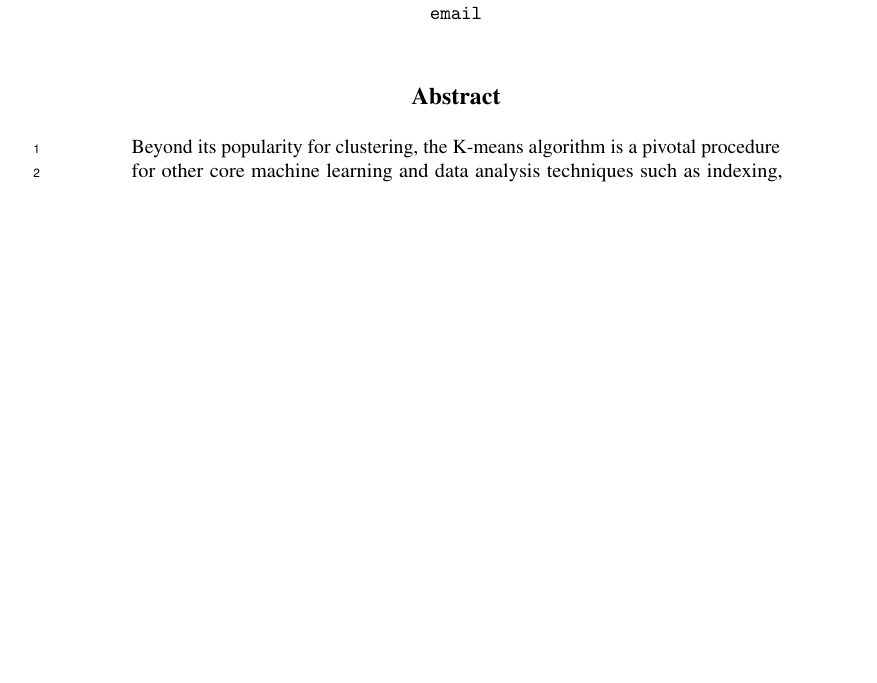
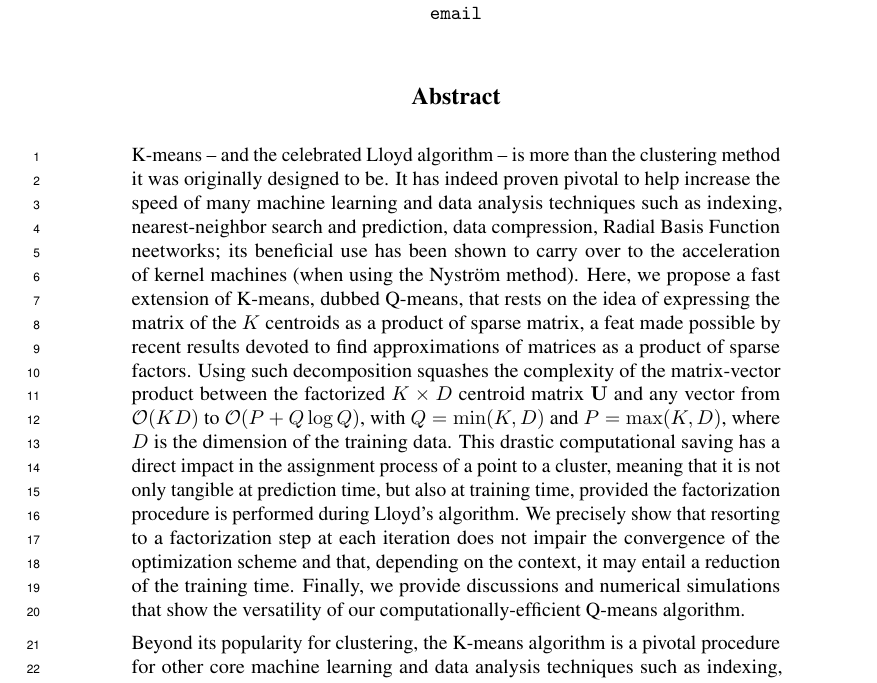
Before and after one commit to lucgiffon/qkmeans, a LaTeX paper (reports/nips_2019/neurips2019_qmeans.tex): part of the page before the commit and part of page 1 of 2 after it, cut so that both start at the same text, the shorter picture padded with empty space. Compiled offline with pdfLaTeX.

Commit message:
new abstract

```diff
--- a/reports/nips_2019/neurips2019_qmeans.tex
+++ b/reports/nips_2019/neurips2019_qmeans.tex
@@ -88,6 +88,32 @@
 \maketitle
 
 \begin{abstract}
+
+K-means -- and the celebrated Lloyd algorithm -- is more than the clustering method it was
+originally designed to be. It has indeed proven pivotal to help increase the speed of
+many machine learning and data analysis techniques such as indexing, nearest-neighbor
+search and prediction, data compression, Radial Basis Function neetworks;
+ its beneficial use has been shown to carry over to the acceleration of kernel machines
+ (when using the Nyström method). Here, we propose a fast extension of K-means, dubbed Q-means,
+ that rests on
+the idea of expressing the matrix of the $K$ centroids
+as a product of sparse matrix, a feat made possible by recent results devoted
+to find approximations of matrices as a product of sparse factors. Using such
+decomposition squashes the complexity of the matrix-vector product between
+the factorized $K \times D$ centroid matrix $\mathbf{U}$ and any vector from
+$\mathcal{O}(KD)$ to $\mathcal{O}(P+Q \log Q)$, with $Q=\min (K, D)$ and $P=\max (K, D)$,
+where $D$ is the dimension of the training data. This drastic computational saving
+has a direct impact in the assignment process of a point to a cluster,
+meaning that it is not only tangible at prediction time, but also at training time,
+provided the factorization procedure is performed during Lloyd's algorithm.
+We precisely show that resorting to a factorization step at each iteration does not
+impair the convergence of the optimization scheme and that, depending on the context,
+it may entail a reduction of the training time. Finally, we provide discussions and numerical
+ simulations that show the versatility of our computationally-efficient Q-means algorithm.
+
+
+
+
 Beyond its popularity for clustering, the K-means algorithm is a pivotal procedure for other core machine learning and data analysis techniques such as indexing, nearest-neightbors prediction, as well as for more specific approaches like the Nyström approximation for kernel machines.
 
 In this paper, we propose the Q-means algorithm, an accelerated version of $K$-means that stems from recent advances in optimization to learn the centroid matrix as a product of sparse matrices.
```
